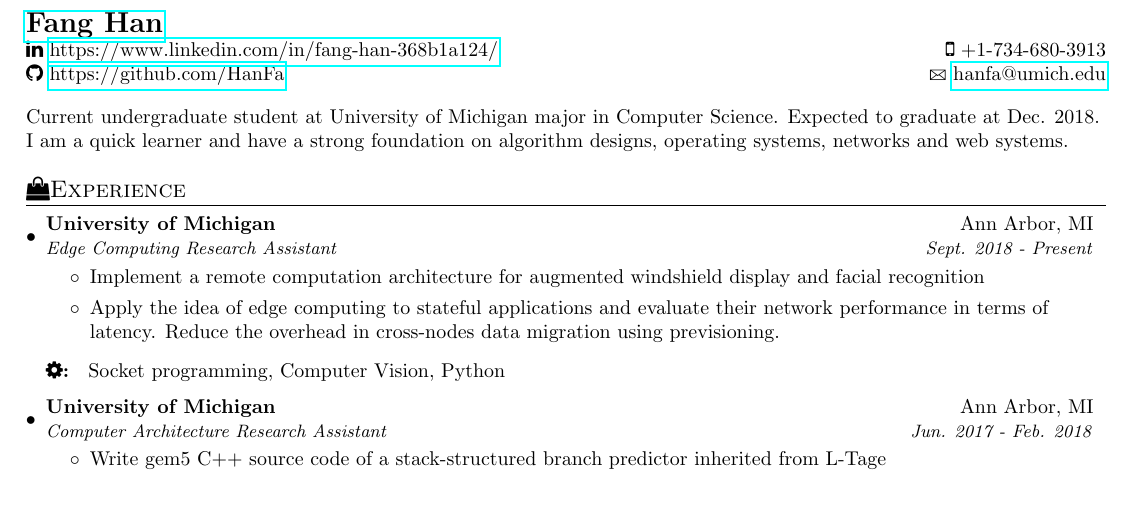
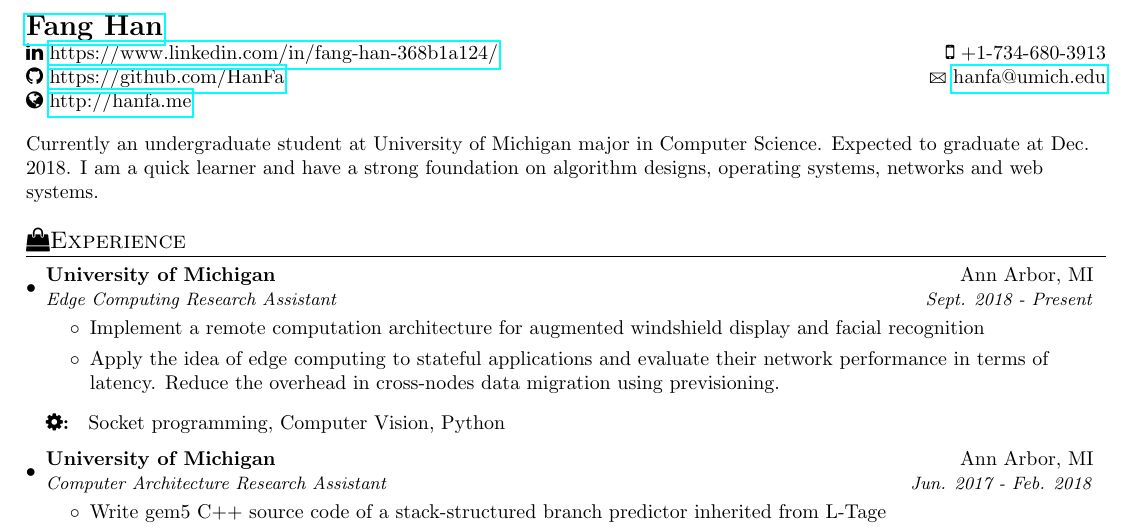
Before and after one commit to HanFa/myResume, a LaTeX document (tex/main.tex): part of page 1 of 2, cut so that both start at the same text, the shorter picture padded with empty space. Compiled offline with pdfLaTeX.

Commit message:
add link to personal website

```diff
--- a/tex/main.tex
+++ b/tex/main.tex
@@ -83,12 +83,13 @@
     \begin{tabular*}{\textwidth}{l@{\extracolsep{\fill}}r}
       \textbf{\href{https://www.linkedin.com/in/fang-han-368b1a124/}{\Large Fang Han}} & \\
       \faLinkedin \  \href{https://www.linkedin.com/in/fang-han-368b1a124/}{https://www.linkedin.com/in/fang-han-368b1a124/} & \faMobilePhone \  +1-734-680-3913 \\
-      \faGithub \ \href{https://github.com/HanFa}{https://github.com/HanFa} & \Letter  \  \href{mailto:hanfa@umich.edu}{hanfa@umich.edu}
+      \faGithub \ \href{https://github.com/HanFa}{https://github.com/HanFa} & \Letter  \  \href{mailto:hanfa@umich.edu}{hanfa@umich.edu} \\
+      \faGlobe \ \href{http://hanfa.me}{http://hanfa.me} &
     \end{tabular*}
     \vspace{0.5em}
 
     %-----------SELFINTRO-----------------
-    Current undergraduate student at University of Michigan major in Computer Science. Expected to graduate at Dec. 2018. I am a quick learner and have a strong foundation on algorithm designs, operating systems, networks and web systems.
+    Currently an undergraduate student at University of Michigan major in Computer Science. Expected to graduate at Dec. 2018. I am a quick learner and have a strong foundation on algorithm designs, operating systems, networks and web systems.
 
     %-----------EXPERIENCE-----------------
     \section{\faShoppingBag Experience}
```
Also changed, not shown: main.pdf (deleted), tex/main.pdf.
